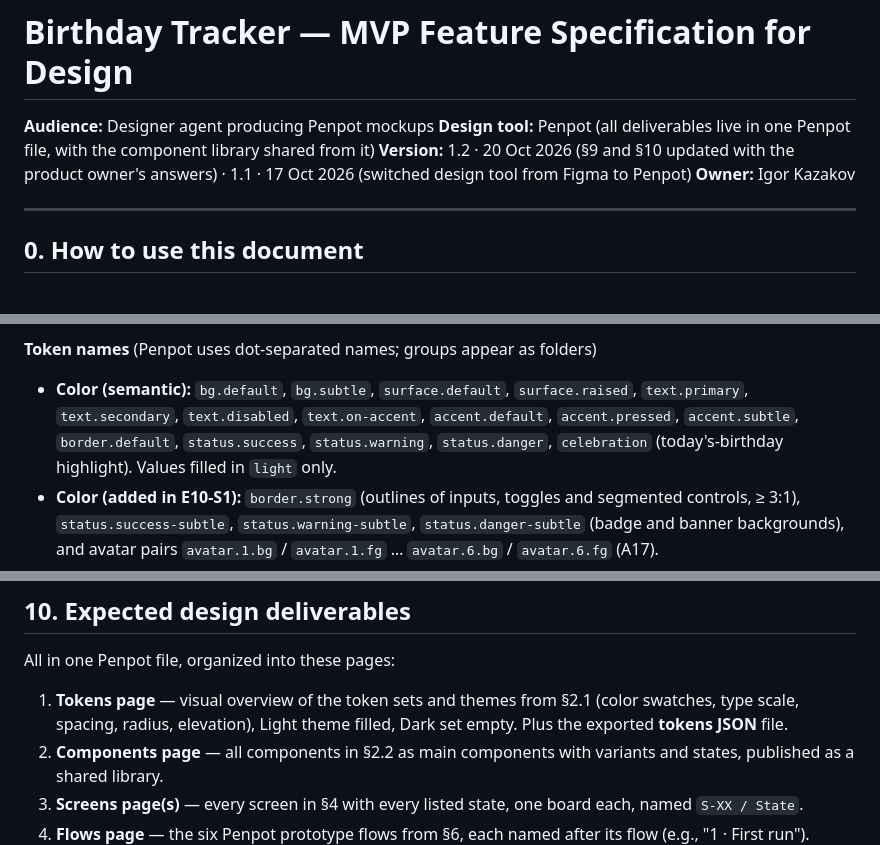
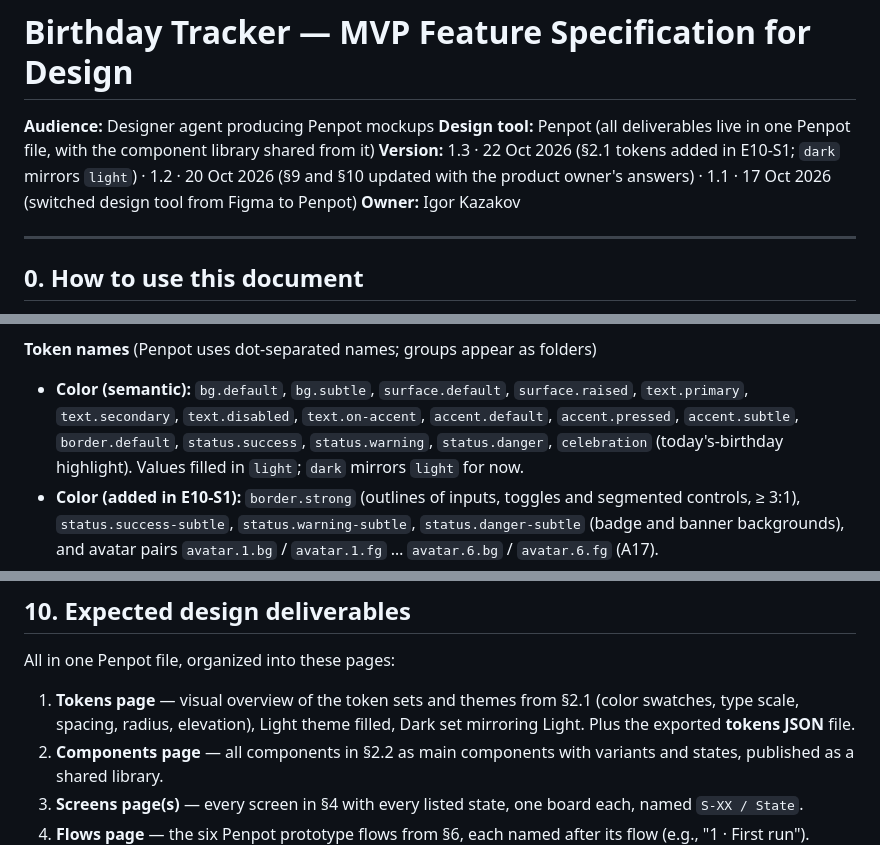
Before and after one commit to IgorKazakovDev/GreetDay, a Markdown page: docs/product/design-brief.md, 3 parts joined by grey strips. Rendered like a GitHub page.

Commit message:
docs: note dark mirrors light in design brief (#7)
The exported dark set copies light's references, so say so in §2.1 and
§10, and bump the brief to 1.3 for the tokens added in E10-S1.

Co-Authored-By: Claude Opus 5.5 <noreply@anthropic.com>

```diff
--- a/docs/product/design-brief.md
+++ b/docs/product/design-brief.md
@@ -2,7 +2,7 @@
 
 **Audience:** Designer agent producing Penpot mockups
 **Design tool:** Penpot (all deliverables live in one Penpot file, with the component library shared from it)
-**Version:** 1.2 · 20 Oct 2026 (§9 and §10 updated with the product owner's answers) · 1.1 · 17 Oct 2026 (switched design tool from Figma to Penpot)
+**Version:** 1.3 · 22 Oct 2026 (§2.1 tokens added in E10-S1; `dark` mirrors `light`) · 1.2 · 20 Oct 2026 (§9 and §10 updated with the product owner's answers) · 1.1 · 17 Oct 2026 (switched design tool from Figma to Penpot)
 **Owner:** Igor Kazakov
 
 ---
@@ -59,7 +59,7 @@ This brief describes **what** each MVP screen must contain and **how it behaves*
 
 **Token names** (Penpot uses dot-separated names; groups appear as folders)
 
-- **Color (semantic):** `bg.default`, `bg.subtle`, `surface.default`, `surface.raised`, `text.primary`, `text.secondary`, `text.disabled`, `text.on-accent`, `accent.default`, `accent.pressed`, `accent.subtle`, `border.default`, `status.success`, `status.warning`, `status.danger`, `celebration` (today's-birthday highlight). Values filled in `light` only.
+- **Color (semantic):** `bg.default`, `bg.subtle`, `surface.default`, `surface.raised`, `text.primary`, `text.secondary`, `text.disabled`, `text.on-accent`, `accent.default`, `accent.pressed`, `accent.subtle`, `border.default`, `status.success`, `status.warning`, `status.danger`, `celebration` (today's-birthday highlight). Values filled in `light`; `dark` mirrors `light` for now.
 - **Color (added in E10-S1):** `border.strong` (outlines of inputs, toggles and segmented controls, ≥ 3:1), `status.success-subtle`, `status.warning-subtle`, `status.danger-subtle` (badge and banner backgrounds), and avatar pairs `avatar.1.bg` / `avatar.1.fg` … `avatar.6.bg` / `avatar.6.fg` (A17).
 - **Typography:** `type.display`, `type.title-l`, `type.title-m`, `type.body`, `type.body-strong`, `type.caption`, `type.label`.
 - **Spacing:** `space.4`, `space.8`, `space.12`, `space.16`, `space.24`, `space.32`, `space.48` (4-pt scale).
@@ -436,7 +436,7 @@ Show Mark as already greeted today on at least one Upcoming variant.
 
 All in one Penpot file, organized into these pages:
 
-1. **Tokens page** — visual overview of the token sets and themes from §2.1 (color swatches, type scale, spacing, radius, elevation), Light theme filled, Dark set empty. Plus the exported **tokens JSON** file.
+1. **Tokens page** — visual overview of the token sets and themes from §2.1 (color swatches, type scale, spacing, radius, elevation), Light theme filled, Dark set mirroring Light. Plus the exported **tokens JSON** file.
 2. **Components page** — all components in §2.2 as main components with variants and states, published as a shared library.
 3. **Screens page(s)** — every screen in §4 with every listed state, one board each, named `S-XX / State`.
 4. **Flows page** — the six Penpot prototype flows from §6, each named after its flow (e.g., "1 · First run").
```
